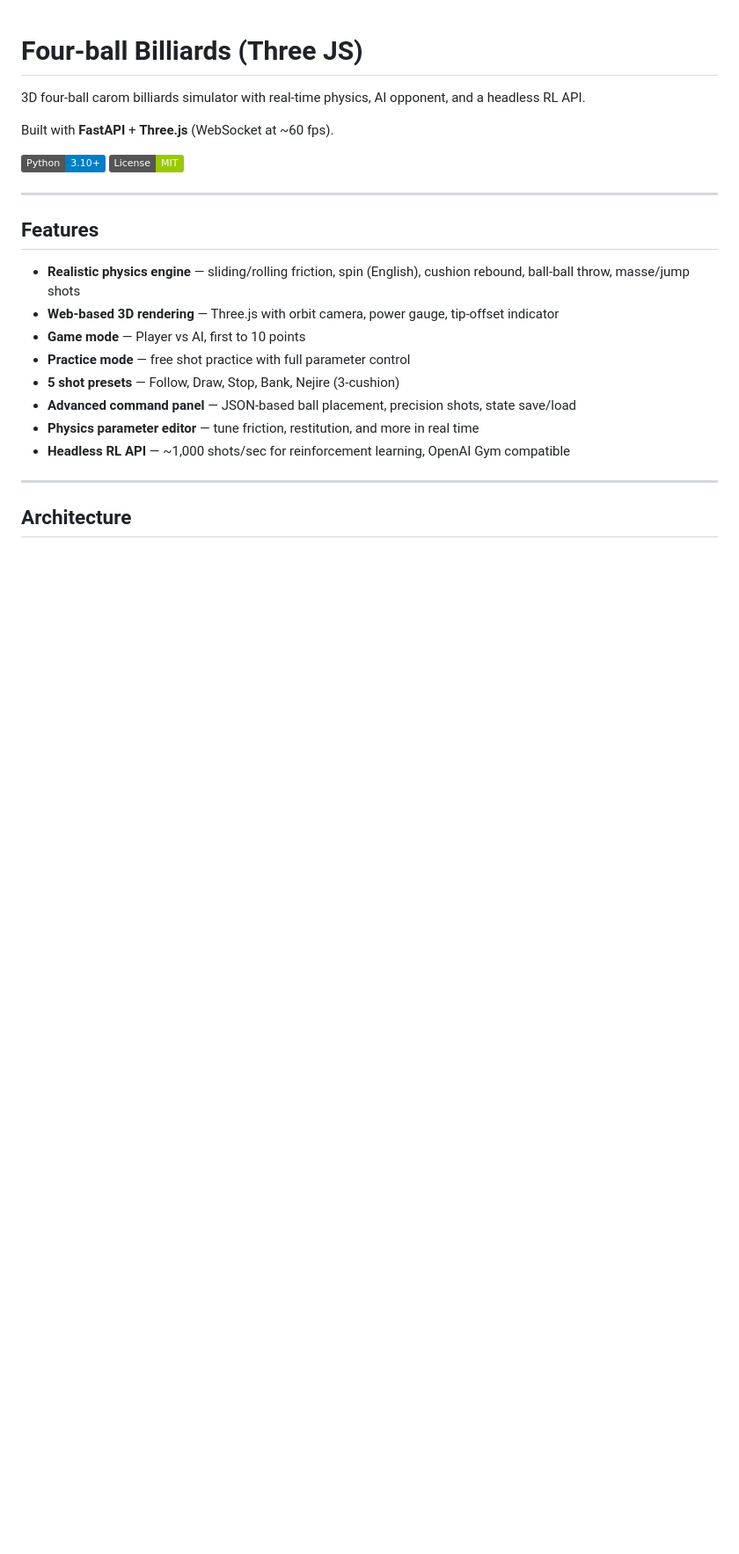
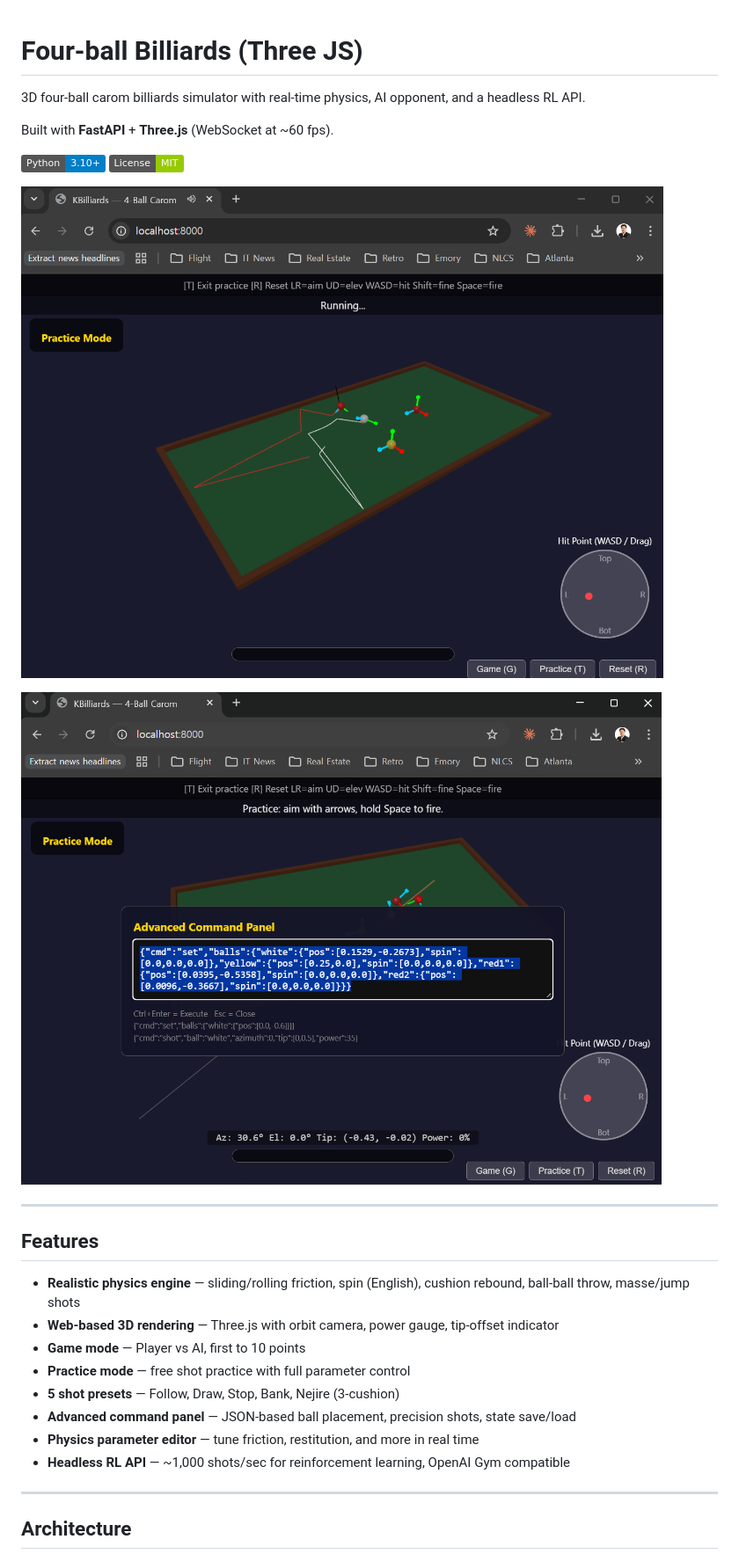
Before and after one commit to skoo1/Four-Ball_Billiards_ThreeJS, a Markdown page: README.md, the part around the change. Shown at 88% size. Drawn GitHub-style; pictures changed too: images/img1.png (added), images/img2.png (added); badges without logos; blank space fills up the shorter version.

Commit message:
images

```diff
--- a/README.md
+++ b/README.md
@@ -6,6 +6,10 @@ Built with **FastAPI** + **Three.js** (WebSocket at ~60 fps).
 
 ![Python](https://img.shields.io/badge/Python-3.10%2B-blue)
 ![License](https://img.shields.io/badge/License-MIT-green)
+
+![Billiards Simulator Screenshot](images/img1.png)
+
+![Billiards Simulator Command Mode Screenshot](images/img2.png)
 
 ---
 
```
